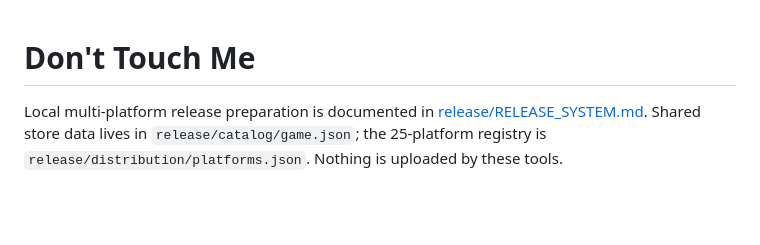
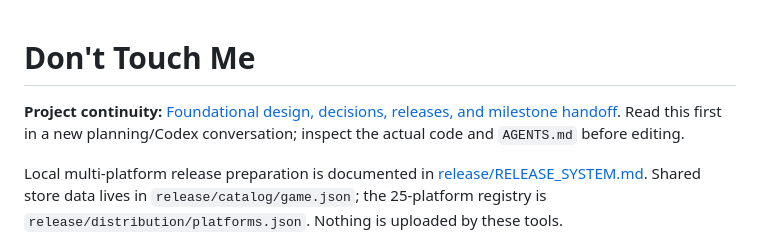
Before and after one commit to miguelxhubgitty/dont-touch-me, a Markdown page: README.md, the part around the change. GitHub-like rendering; blank space fills up the shorter version.

Commit message:
docs: surface foundational handoff in project README

```diff
--- a/README.md
+++ b/README.md
@@ -1,4 +1,6 @@
 # Don't Touch Me
+
+**Project continuity:** [Foundational design, decisions, releases, and milestone handoff](docs/PROJECT_FOUNDATION.md). Read this first in a new planning/Codex conversation; inspect the actual code and `AGENTS.md` before editing.
 
 Local multi-platform release preparation is documented in [release/RELEASE_SYSTEM.md](release/RELEASE_SYSTEM.md). Shared store data lives in `release/catalog/game.json`; the 25-platform registry is `release/distribution/platforms.json`. Nothing is uploaded by these tools.
 
```
